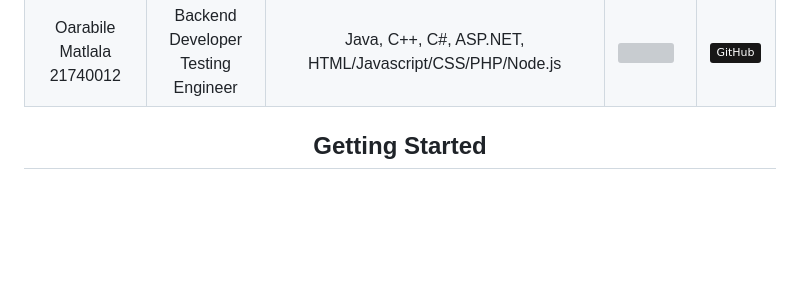
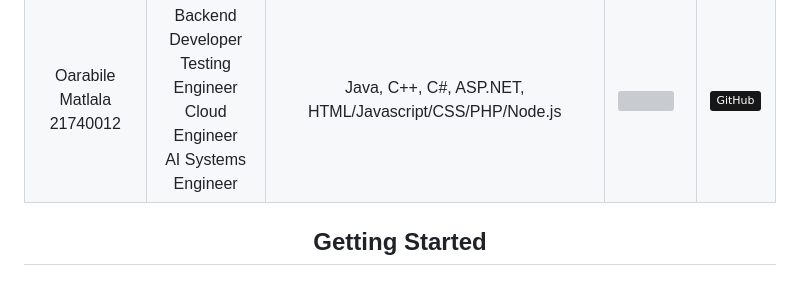
Before and after one commit to COS301-SE-2025/Future-Feed, a Markdown page: README.md, the part around the change. GitHub-like rendering; badges without logos; blank space fills up the shorter version; grey boxes are pictures that could not be loaded.

```diff
--- a/README.md
+++ b/README.md
@@ -303,6 +303,10 @@ Requirements and design specifications
 			Backend Developer
 			<br>
 			Testing Engineer
+			<br>
+			Cloud Engineer
+			<br>
+			AI Systems Engineer
 	  	</td>
 	    	<td align="center">
 			Java, C++, C#, ASP.NET, HTML/Javascript/CSS/PHP/Node.js
```
